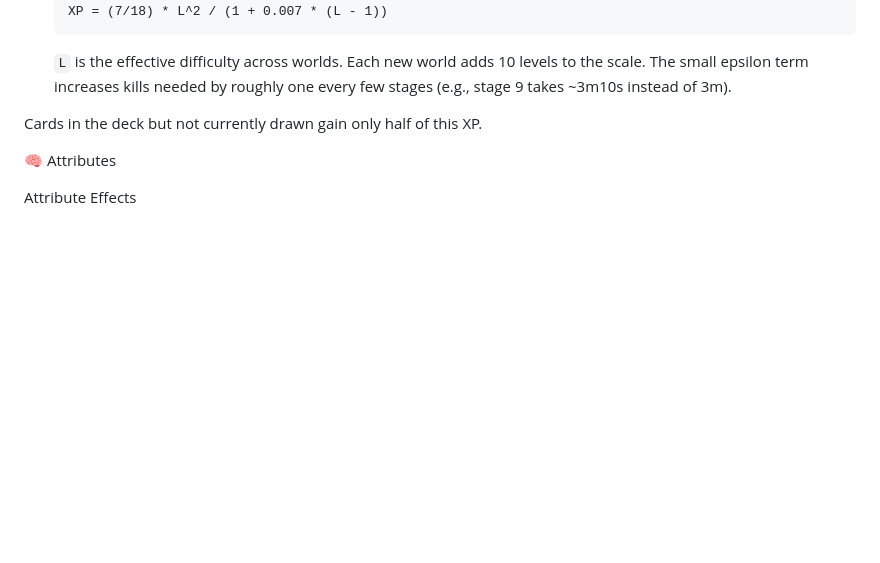
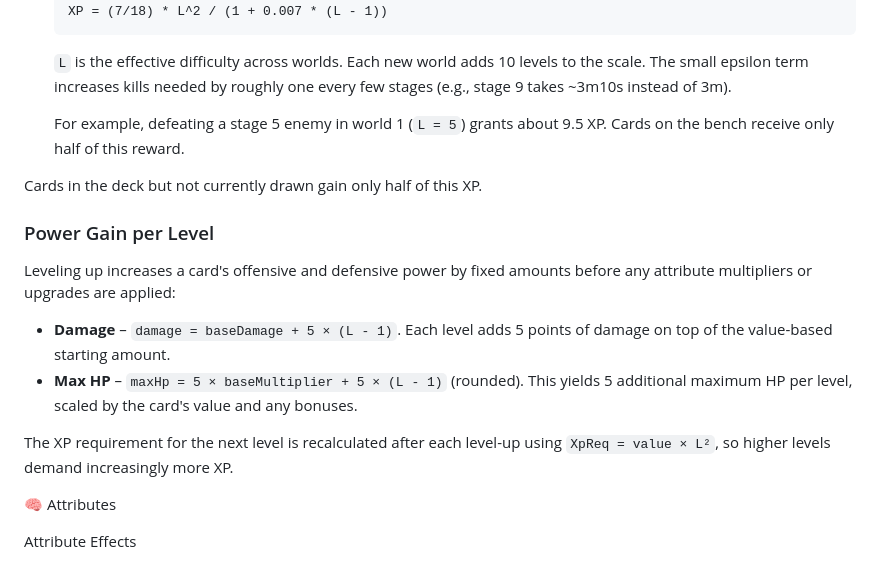
Before and after one commit to recalledz/rpjack, a Markdown page: README.md, the part around the change. Rendered like a GitHub page; blank space fills up the shorter version.

Commit message:
docs: detail XP and power per level

```diff
--- a/README.md
+++ b/README.md
@@ -159,7 +159,23 @@ Cards level up by defeating enemies. Two formulas keep the pace near
    levels to the scale. The small epsilon term increases kills needed by
    roughly one every few stages (e.g., stage 9 takes ~3m10s instead of 3m).
 
-Cards in the deck but not currently drawn gain only half of this XP.
+   For example, defeating a stage 5 enemy in world 1 (`L = 5`) grants about
+   9.5 XP. Cards on the bench receive only half of this reward.
+
+  Cards in the deck but not currently drawn gain only half of this XP.
+
+### Power Gain per Level
+
+Leveling up increases a card's offensive and defensive power by fixed amounts
+before any attribute multipliers or upgrades are applied:
+
+- **Damage** – `damage = baseDamage + 5 × (L - 1)`. Each level adds 5 points of
+  damage on top of the value-based starting amount.
+- **Max HP** – `maxHp = 5 × baseMultiplier + 5 × (L - 1)` (rounded). This yields
+  5 additional maximum HP per level, scaled by the card's value and any bonuses.
+
+The XP requirement for the next level is recalculated after each level-up using
+`XpReq = value × L²`, so higher levels demand increasingly more XP.
 
 
 🧠 Attributes
```
